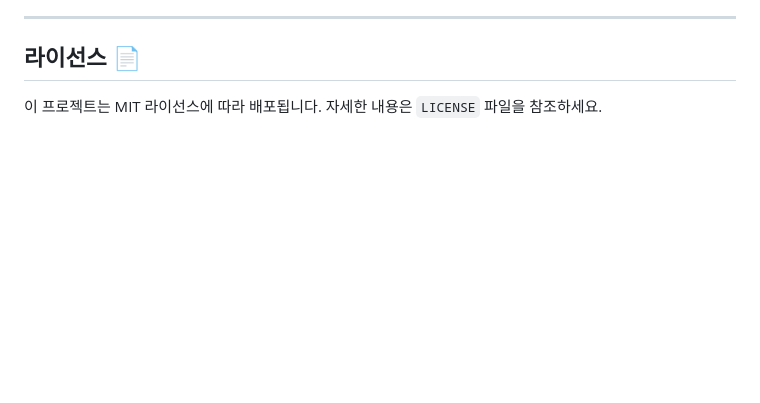
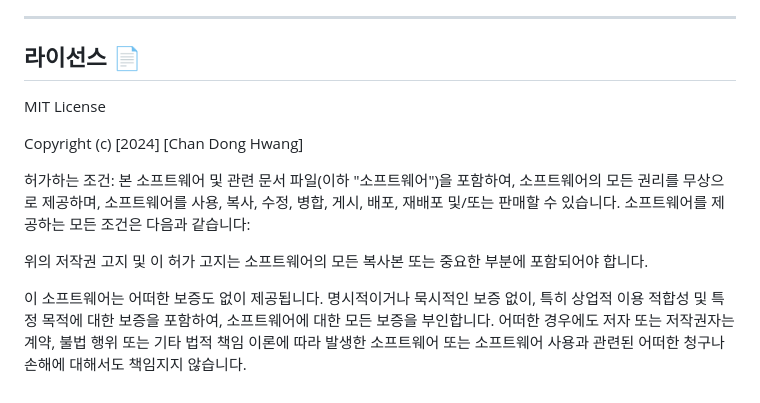
Before and after one commit to dingdongri/hair_style_recommendation, a Markdown page: README.md, the part around the change. GitHub-like rendering; blank space fills up the shorter version.

```diff
--- a/README.md
+++ b/README.md
@@ -163,4 +163,12 @@ pip install tensorflow flask opencv-python-headless numpy scikit-learn
 
 ## 라이선스 📄
 
-이 프로젝트는 MIT 라이선스에 따라 배포됩니다. 자세한 내용은 `LICENSE` 파일을 참조하세요.
+MIT License
+
+Copyright (c) [2024] [Chan Dong Hwang]
+
+허가하는 조건: 본 소프트웨어 및 관련 문서 파일(이하 "소프트웨어")을 포함하여, 소프트웨어의 모든 권리를 무상으로 제공하며, 소프트웨어를 사용, 복사, 수정, 병합, 게시, 배포, 재배포 및/또는 판매할 수 있습니다. 소프트웨어를 제공하는 모든 조건은 다음과 같습니다:
+
+위의 저작권 고지 및 이 허가 고지는 소프트웨어의 모든 복사본 또는 중요한 부분에 포함되어야 합니다.
+
+이 소프트웨어는 어떠한 보증도 없이 제공됩니다. 명시적이거나 묵시적인 보증 없이, 특히 상업적 이용 적합성 및 특정 목적에 대한 보증을 포함하여, 소프트웨어에 대한 모든 보증을 부인합니다. 어떠한 경우에도 저자 또는 저작권자는 계약, 불법 행위 또는 기타 법적 책임 이론에 따라 발생한 소프트웨어 또는 소프트웨어 사용과 관련된 어떠한 청구나 손해에 대해서도 책임지지 않습니다.
```
